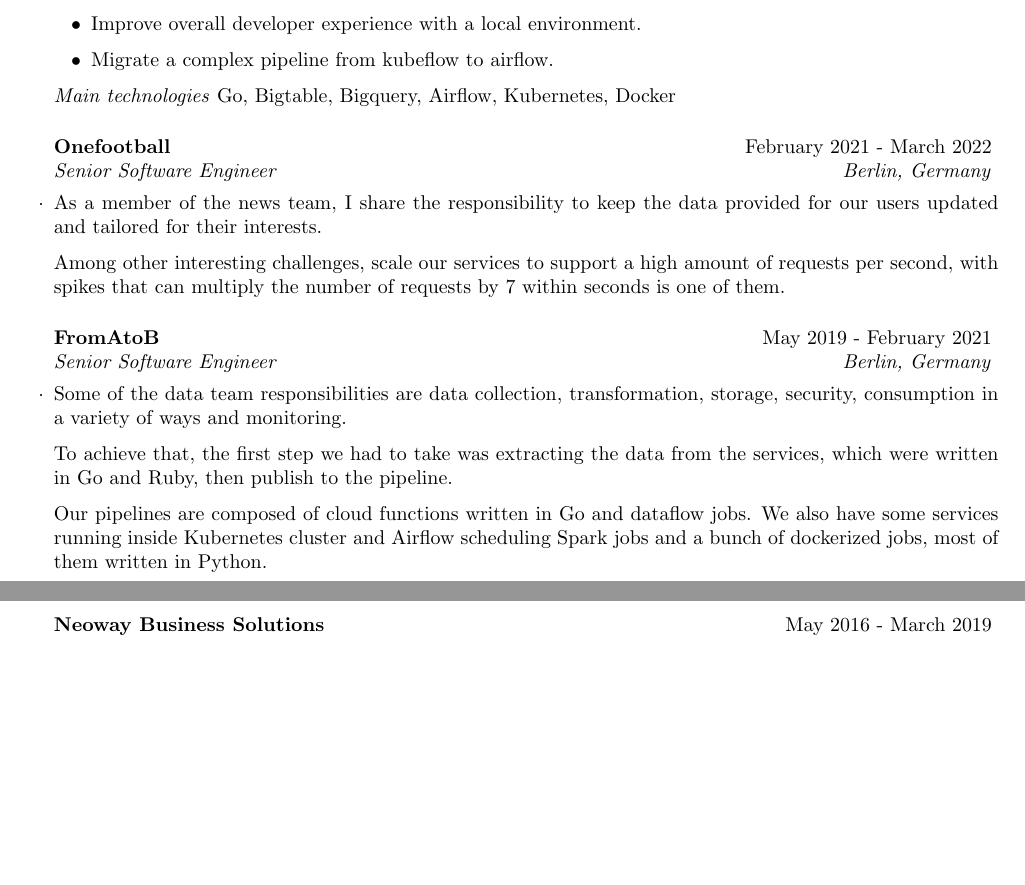
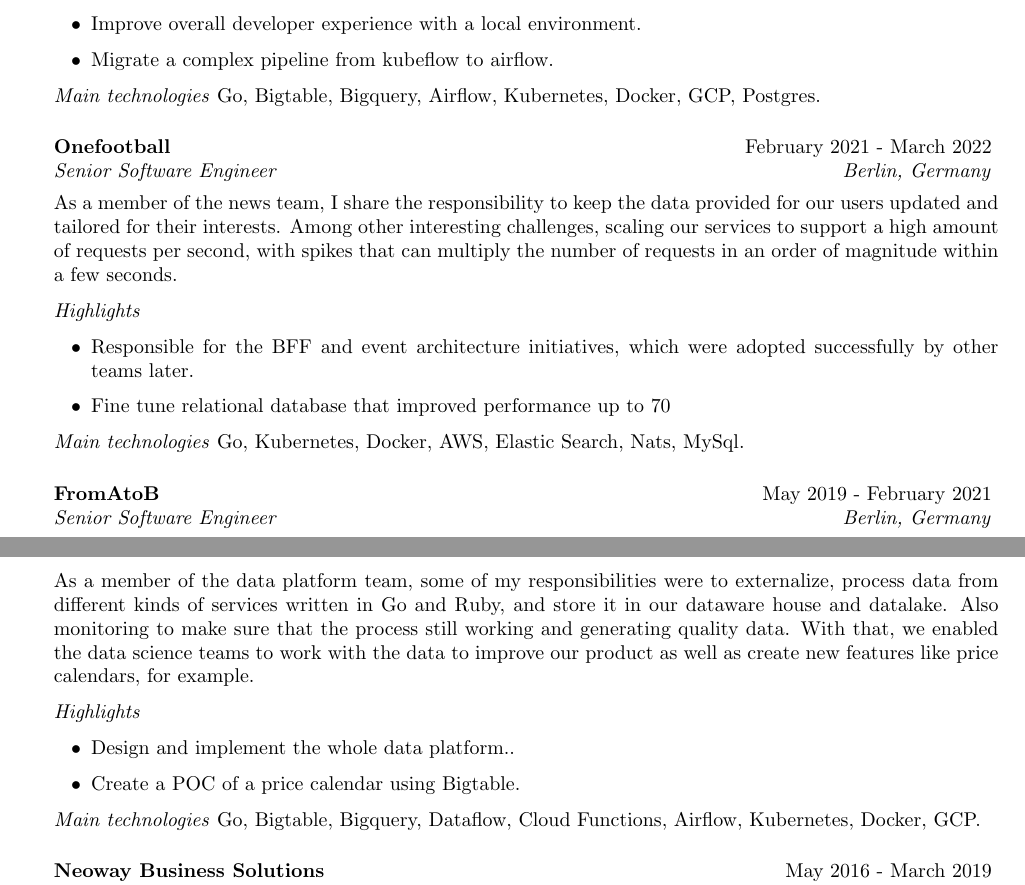
Before and after one commit to cadicallegari/resume, a LaTeX CV (cv_claudinei_callegari_en.tex): two parts of pages 1 and 2 of 2, joined at a grey line, cut so that both start at the same text, the shorter picture padded with empty space. Compiled offline with pdfLaTeX.

Commit message:
Update fromatob

```diff
--- a/cv_claudinei_callegari_en.tex
+++ b/cv_claudinei_callegari_en.tex
@@ -101,8 +101,7 @@
 		\end{itemize}
 
 		\textit{Main technologies}
-			Go, Bigtable, Bigquery, Airflow, Kubernetes, Docker
-
+			Go, Bigtable, Bigquery, Airflow, Kubernetes, Docker, GCP, Postgres.
 
 	\end{rSubsection}
 
@@ -110,9 +109,18 @@
 %------------------------------------------------
 
 	\begin{rSubsection}{Onefootball}{February 2021 - March 2022}{Senior Software Engineer}{Berlin, Germany}
-		\item As a member of the news team, I share the responsibility to keep the data provided for our users updated and tailored for their interests.
+		\item[]
+		As a member of the news team, I share the responsibility to keep the data provided for our users updated and tailored for their interests.
+		Among other interesting challenges, scaling our services to support a high amount of requests per second, with spikes that can multiply the number of requests in an order of magnitude within a few seconds.
 
-Among other interesting challenges, scale our services to support a high amount of requests per second, with spikes that can multiply the number of requests by 7 within seconds is one of them.
+		\textit{Highlights}
+		\begin{itemize}
+			\item Responsible for the BFF and event architecture initiatives, which were adopted successfully by other teams later.
+			\item Fine tune relational database that improved performance up to 70%.
+		\end{itemize}
+
+		\textit{Main technologies}
+			Go, Kubernetes, Docker, AWS, Elastic Search, Nats, MySql.
 
 	\end{rSubsection}
 
@@ -120,12 +128,22 @@
 %------------------------------------------------
 
 	\begin{rSubsection}{FromAtoB}{May 2019 - February 2021}{Senior Software Engineer}{Berlin, Germany}
-		\item Some of the data team responsibilities are data collection, transformation, storage, security, consumption in a variety of ways and monitoring.
+		\item[]
+		As a member of the data platform team, some of my responsibilities were to externalize, process data from different kinds of services written in Go and Ruby,
+		and store it in our dataware house and datalake.
+		Also monitoring to make sure that the process still working and generating quality data.
+		With that, we enabled the data science teams to work with the data to improve our product as well as create new features like price calendars, for example.
 
-To achieve that, the first step we had to take was extracting the data from the services, which were written in Go and Ruby, then publish to the pipeline.
 
-Our pipelines are composed of cloud functions written in Go and dataflow jobs.
-We also have some services running inside Kubernetes cluster and Airflow scheduling Spark jobs and a bunch of dockerized jobs, most of them written in Python.
+		\textit{Highlights}
+		\begin{itemize}
+			\item Design and implement the whole data platform..
+			\item Create a POC of a price calendar using Bigtable.
+		\end{itemize}
+
+		\textit{Main technologies}
+			Go, Bigtable, Bigquery, Dataflow, Cloud Functions, Airflow, Kubernetes, Docker, GCP.
+
 
 	\end{rSubsection}
 
```
